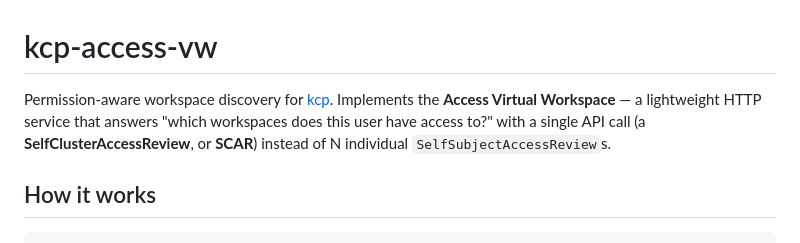
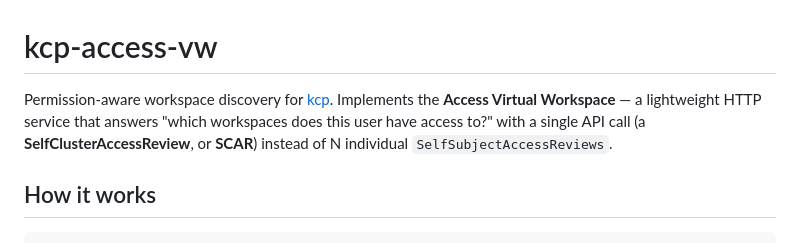
Before and after one commit to cnvergence/kcp-access-vw-poc, a Markdown page: README.md, the part around the change. Drawn GitHub-style.

```diff
--- a/README.md
+++ b/README.md
@@ -1,6 +1,6 @@
 # kcp-access-vw
 
-Permission-aware workspace discovery for [kcp](https://www.kcp.io/). Implements the **Access Virtual Workspace** — a lightweight HTTP service that answers "which workspaces does this user have access to?" with a single API call (a **SelfClusterAccessReview**, or **SCAR**) instead of N individual `SelfSubjectAccessReview`s.
+Permission-aware workspace discovery for [kcp](https://www.kcp.io/). Implements the **Access Virtual Workspace** — a lightweight HTTP service that answers "which workspaces does this user have access to?" with a single API call (a **SelfClusterAccessReview**, or **SCAR**) instead of N individual `SelfSubjectAccessReviews`.
 
 ## How it works
 
```
